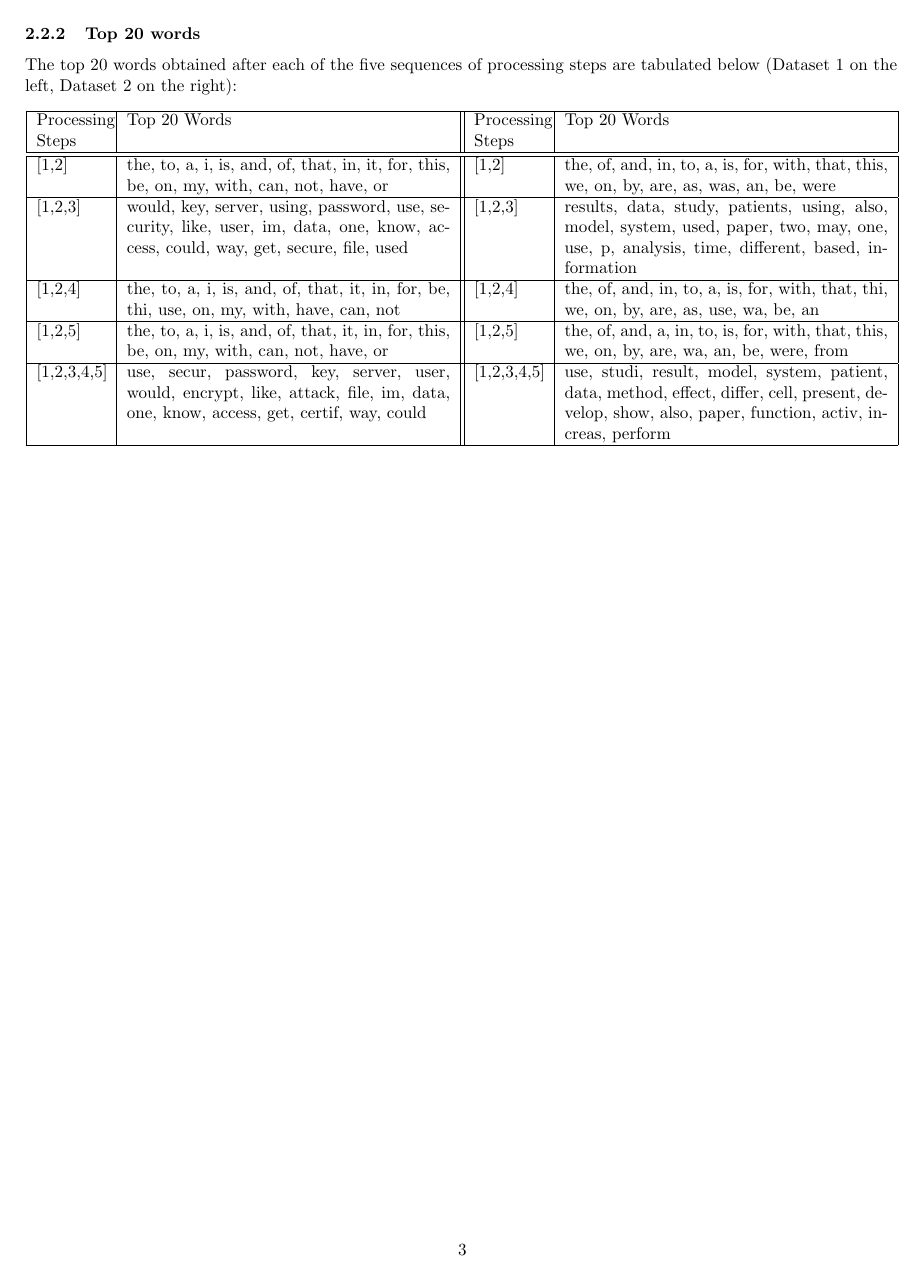
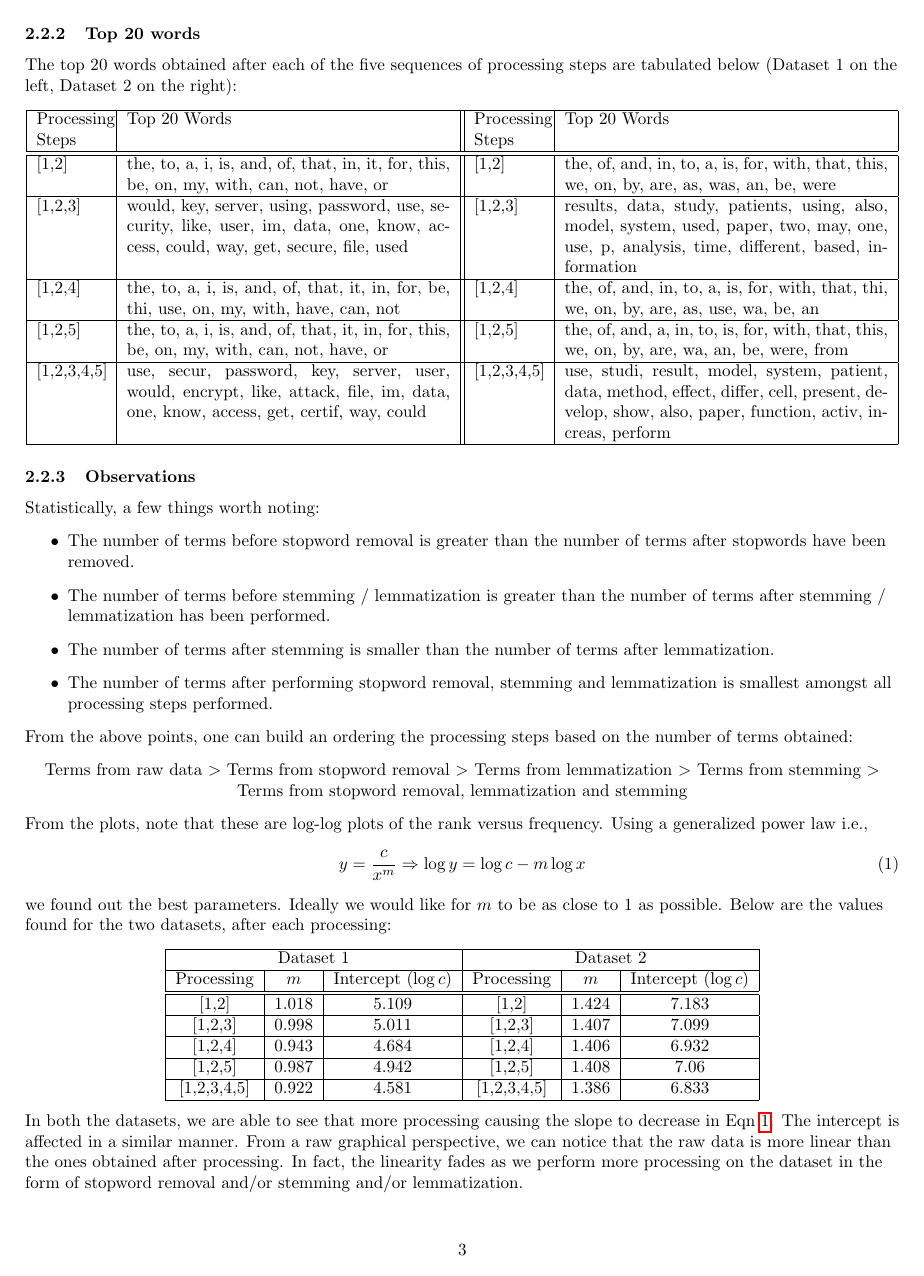
Before and after one commit to vishwakftw/CS6370-IR, a LaTeX problem sheet (Assignment-1/main.tex): page 3 of 3. Compiled offline with pdfLaTeX.

Commit message:
Complete report for task 1

```diff
--- a/Assignment-1/main.tex
+++ b/Assignment-1/main.tex
@@ -96,4 +96,48 @@ Processing Steps & Top 20 Words & Processing Steps & Top 20 Words \\
 \end{tabular}
 \end{center}
 \end{flushleft}
+
+\subsubsection{Observations}
+\begin{flushleft}
+Statistically, a few things worth noting:
+\begin{itemize}
+\item The number of terms before stopword removal is greater than the number of terms after stopwords have been removed.
+\item The number of terms before stemming / lemmatization is greater than the number of terms after stemming / lemmatization has been performed.
+\item The number of terms after stemming is smaller than the number of terms after lemmatization.
+\item The number of terms after performing stopword removal, stemming and lemmatization is smallest amongst all processing steps performed.
+\end{itemize}
+From the above points, one can build an ordering the processing steps based on the number of terms obtained:
+\begin{center}
+Terms from raw data \(>\) Terms from stopword removal \(>\) Terms from lemmatization \(>\) Terms from stemming \(>\) Terms from stopword removal, lemmatization and stemming
+\end{center}
+
+From the plots, note that these are log-log plots of the rank versus frequency. Using a generalized power law i.e.,
+\begin{equation}
+\label{gen-zipf}
+y = \frac{c}{x^{m}} \Rightarrow \log y = \log c - m \log x
+\end{equation}
+we found out the best parameters. Ideally we would like for \(m\) to be as close to \(1\) as possible. Below are the values found for the two datasets, after each processing:
+\begin{center}
+\begin{tabular}{|c|c|c|c|c|c|}
+\hline
+\multicolumn{3}{|c|}{Dataset 1} & \multicolumn{3}{|c|}{Dataset 2} \\
+\hline
+Processing & \(m\) & Intercept (\(\log c\)) & Processing & \(m\) & Intercept (\(\log c\)) \\
+\hline
+\hline
+[1,2] & 1.018 & 5.109 & [1,2] & 1.424 & 7.183\\
+\hline
+[1,2,3] & 0.998 & 5.011 & [1,2,3] & 1.407 & 7.099\\
+\hline
+[1,2,4] & 0.943 & 4.684 & [1,2,4] & 1.406 & 6.932\\
+\hline
+[1,2,5] & 0.987 & 4.942 & [1,2,5] & 1.408 & 7.06\\
+\hline
+[1,2,3,4,5] & 0.922 & 4.581 & [1,2,3,4,5] & 1.386 & 6.833\\
+\hline
+\end{tabular}
+\end{center}
+
+In both the datasets, we are able to see that more processing causing the slope to decrease in Eqn \ref{gen-zipf}. The intercept is affected in a similar manner. From a raw graphical perspective, we can notice that the raw data is more linear than the ones obtained after processing. In fact, the linearity fades as we perform more processing on the dataset in the form of stopword removal and/or stemming and/or lemmatization.
+\end{flushleft}
 \end{document}
```
Also changed, not shown: 1 other file.
